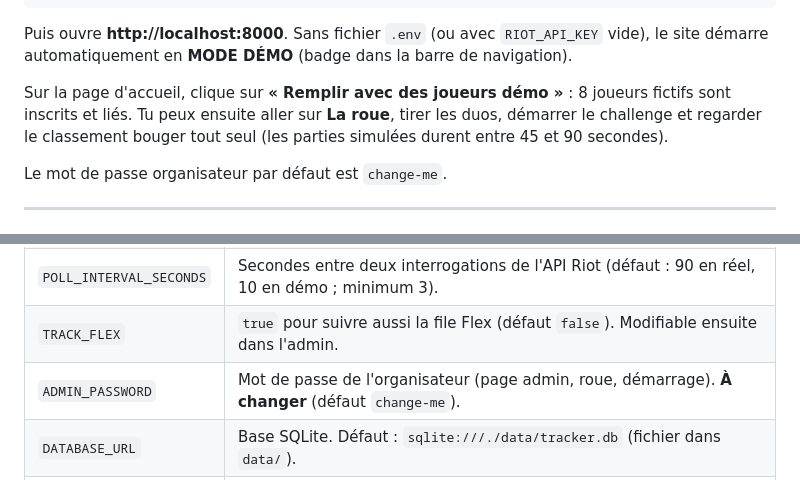
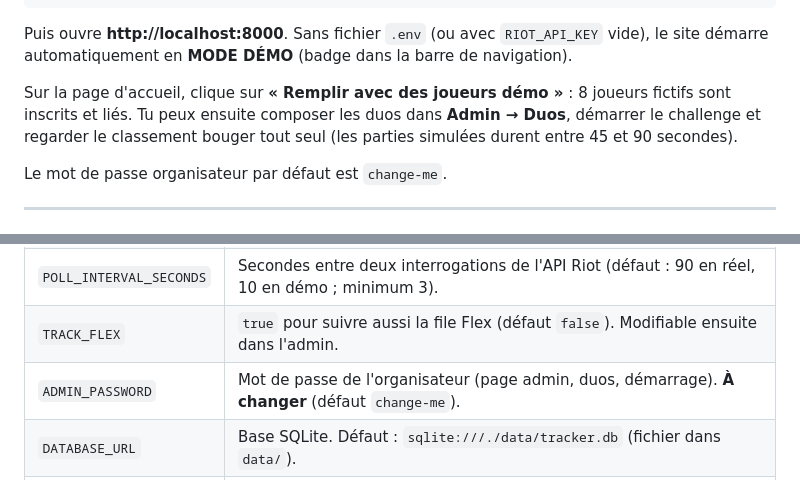
Before and after one commit to Kazza2115/PekinExpressLoL, a Markdown page: README.md, 2 parts joined by grey strips. Drawn GitHub-style.

```diff
--- a/README.md
+++ b/README.md
@@ -73,7 +73,7 @@ Puis ouvre **http://localhost:8000**. Sans fichier `.env` (ou avec `RIOT_API_KEY
 site démarre automatiquement en **MODE DÉMO** (badge dans la barre de navigation).
 
 Sur la page d'accueil, clique sur **« Remplir avec des joueurs démo »** : 8 joueurs fictifs
-sont inscrits et liés. Tu peux ensuite aller sur **La roue**, tirer les duos, démarrer le
+sont inscrits et liés. Tu peux ensuite composer les duos dans **Admin → Duos**, démarrer le
 challenge et regarder le classement bouger tout seul (les parties simulées durent entre 45
 et 90 secondes).
 
@@ -110,7 +110,7 @@ Copie `.env.example` en `.env` à la racine du projet et complète-le. Chaque va
 | `DEMO_MODE` | `true` pour forcer la simulation même avec une clé, `false` pour forcer le réel. Vide = automatique (démo si pas de clé). |
 | `POLL_INTERVAL_SECONDS` | Secondes entre deux interrogations de l'API Riot (défaut : 90 en réel, 10 en démo ; minimum 3). |
 | `TRACK_FLEX` | `true` pour suivre aussi la file Flex (défaut `false`). Modifiable ensuite dans l'admin. |
-| `ADMIN_PASSWORD` | Mot de passe de l'organisateur (page admin, roue, démarrage). **À changer** (défaut `change-me`). |
+| `ADMIN_PASSWORD` | Mot de passe de l'organisateur (page admin, duos, démarrage). **À changer** (défaut `change-me`). |
 | `DATABASE_URL` | Base SQLite. Défaut : `sqlite:///./data/tracker.db` (fichier dans `data/`). |
 | `GAMES_PER_DAY` | Objectif de parties par jour et par joueur (défaut 10). Modifiable ensuite dans l'admin. |
 | `MAX_PLAYERS` | Nombre maximal de joueurs inscrits (défaut 8). Au-delà, l'inscription est refusée. |
```
Also changed, not shown: other parts of README.md (+28 -20 lines).
